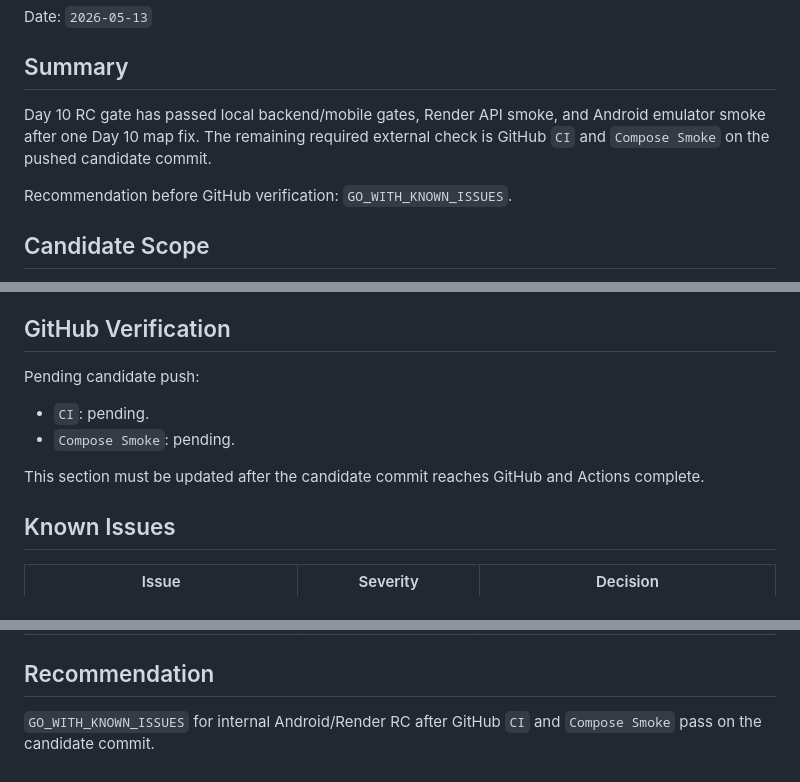
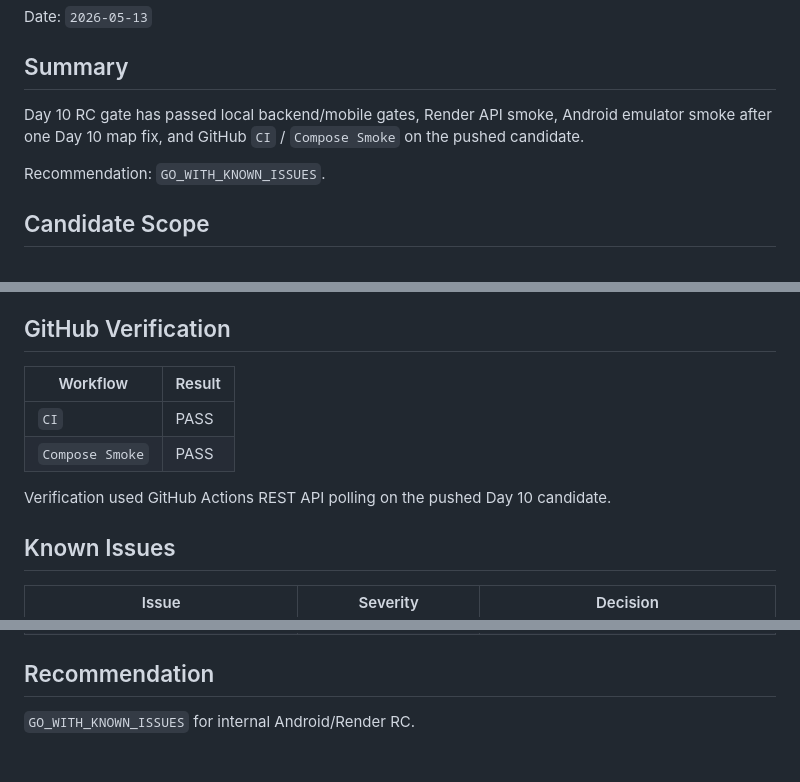
Before and after one commit to DuongNX13/PawMate, a Markdown page: docs/qa/day10_rc_gate_report.md, 3 parts joined by grey strips. Rendered like a GitHub page.

Commit message:
docs: finalize Day 10 RC gate

```diff
--- a/docs/qa/day10_rc_gate_report.md
+++ b/docs/qa/day10_rc_gate_report.md
@@ -4,9 +4,9 @@ Date: `2026-05-13`
 
 ## Summary
 
-Day 10 RC gate has passed local backend/mobile gates, Render API smoke, and Android emulator smoke after one Day 10 map fix. The remaining required external check is GitHub `CI` and `Compose Smoke` on the pushed candidate commit.
+Day 10 RC gate has passed local backend/mobile gates, Render API smoke, Android emulator smoke after one Day 10 map fix, and GitHub `CI` / `Compose Smoke` on the pushed candidate.
 
-Recommendation before GitHub verification: `GO_WITH_KNOWN_ISSUES`.
+Recommendation: `GO_WITH_KNOWN_ISSUES`.
 
 ## Candidate Scope
 
@@ -83,12 +83,12 @@ Post-fix proof:
 
 ## GitHub Verification
 
-Pending candidate push:
+| Workflow | Result |
+|---|---|
+| `CI` | PASS |
+| `Compose Smoke` | PASS |
 
-- `CI`: pending.
-- `Compose Smoke`: pending.
-
-This section must be updated after the candidate commit reaches GitHub and Actions complete.
+Verification used GitHub Actions REST API polling on the pushed Day 10 candidate.
 
 ## Known Issues
 
@@ -101,4 +101,4 @@ This section must be updated after the candidate commit reaches GitHub and Actio
 
 ## Recommendation
 
-`GO_WITH_KNOWN_ISSUES` for internal Android/Render RC after GitHub `CI` and `Compose Smoke` pass on the candidate commit.
+`GO_WITH_KNOWN_ISSUES` for internal Android/Render RC.
```
Also changed, not shown: docs/management/day10_execution_board.md (+3 -3 lines).
